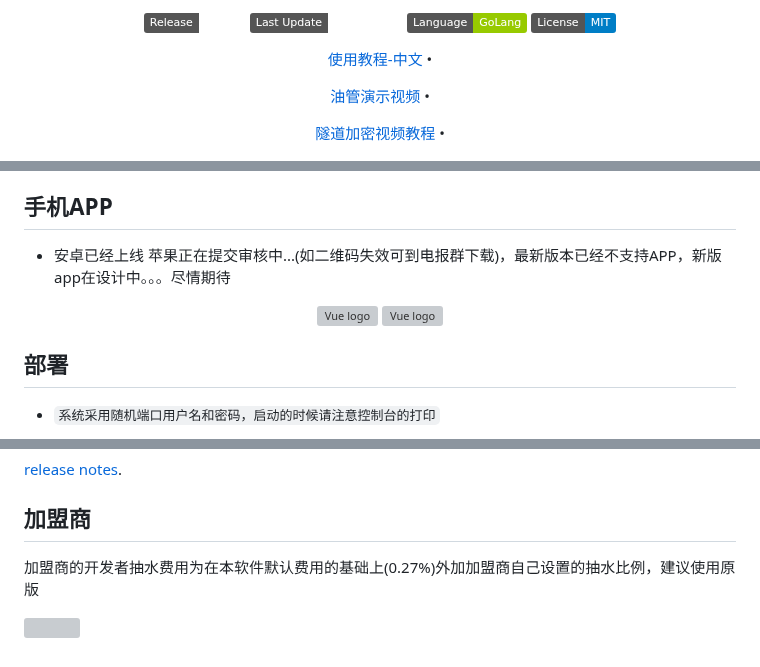
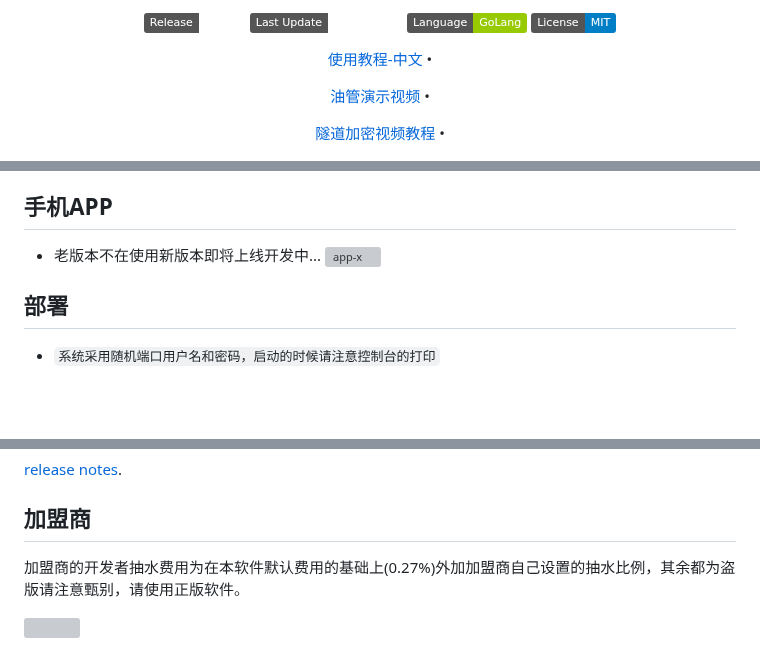
Before and after one commit to FxPool/FXMinerProxy, a Markdown page: readmes/zh.md, 3 parts joined by grey strips. Drawn GitHub-style; badges without logos; blank space fills up the shorter version; grey boxes are pictures that could not be loaded.

```diff
--- a/readmes/zh.md
+++ b/readmes/zh.md
@@ -4,6 +4,7 @@
 [简体中文]:https://github.com/FxPool/FXMinerProxy/blob/main/readmes/zh.md
 [randlogin]:https://raw.githubusercontent.com/FxPool/FXMinerProxy/main/image/randlogin.png
 [bigminerexample]:https://raw.githubusercontent.com/FxPool/FXMinerProxy/main/image/zh-example.png
+[app-x]:https://raw.githubusercontent.com/FxPool/FXMinerProxy/main/image/app-x.png
 <p align="center"><a  target="_blank" rel="noopener noreferrer"><img width="300" src="https://raw.githubusercontent.com/FxPool/FXMinerProxy/main/image/logo.png" alt="Vue logo"></a></p>
 <p align="center">
   <a>
@@ -55,11 +56,8 @@
 - [飞机新群](https://t.me/fxminerproxy_chat_cn)
 
 ## 手机APP
-- 安卓已经上线 苹果正在提交审核中...(如二维码失效可到电报群下载)，最新版本已经不支持APP，新版app在设计中。。。尽情期待
-<p align="center">
-<img width="200" src="https://raw.githubusercontent.com/FxPool/FXMinerProxy/main/image/app_android_download.png" alt="Vue logo">
-<img width="400" src="https://raw.githubusercontent.com/FxPool/FXMinerProxy/main/image/phone1.jpg" alt="Vue logo">
-</p>
+- 老版本不在使用新版本即将上线开发中...
+![app-x]
 
 ## 部署
 
@@ -176,7 +174,7 @@
 [release notes](https://github.com/FxPool/FXMinerProxy/releases).
 
 ## 加盟商
-加盟商的开发者抽水费用为在本软件默认费用的基础上(0.27%)外加加盟商自己设置的抽水比例，建议使用原版
+加盟商的开发者抽水费用为在本软件默认费用的基础上(0.27%)外加加盟商自己设置的抽水比例，其余都为盗版请注意甄别，请使用正版软件。
 <p>
 <img width="150" height="100" src="https://raw.githubusercontent.com/FxPool/FXMinerProxy/main/image/jiameng-nb.png">
 </p>
```
